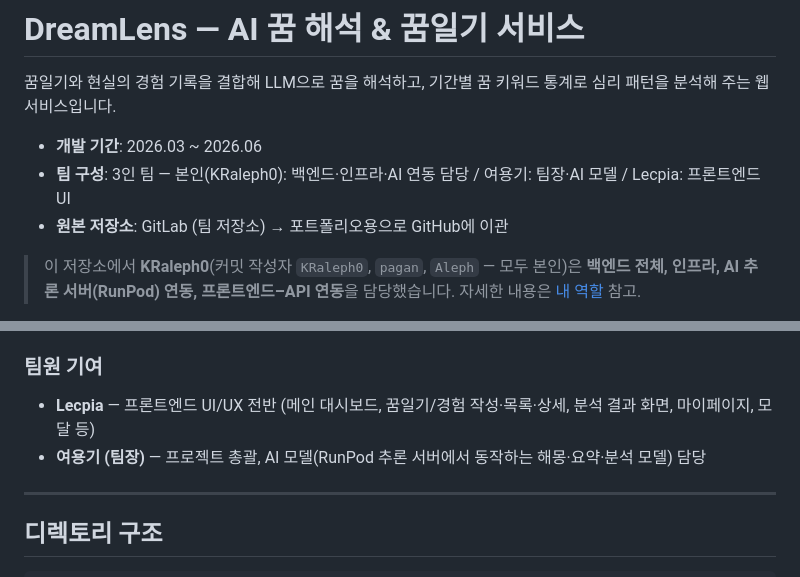
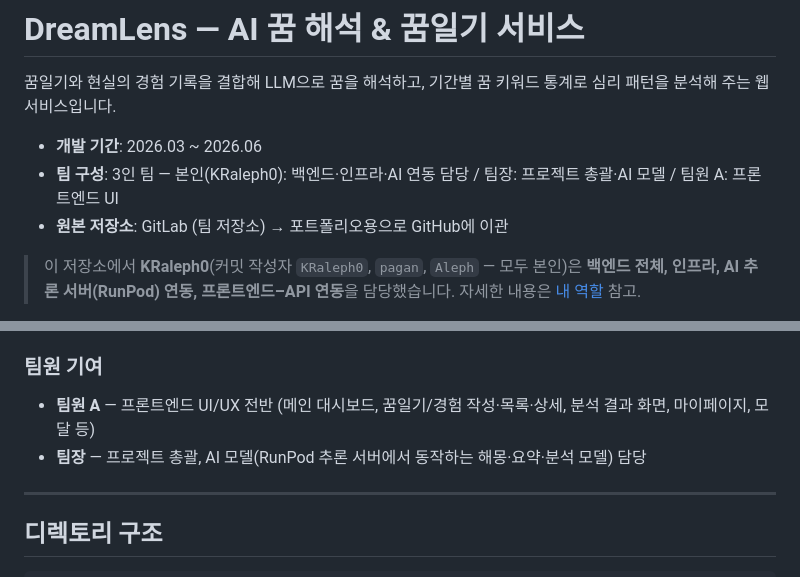
Before and after one commit to KRaleph0/DreamLens, a Markdown page: README.md, 2 parts joined by grey strips. GitHub-like rendering.

Commit message:
Revise team composition descriptions in README
Updated team member roles for clarity and consistency.

```diff
--- a/README.md
+++ b/README.md
@@ -3,7 +3,7 @@
 꿈일기와 현실의 경험 기록을 결합해 LLM으로 꿈을 해석하고, 기간별 꿈 키워드 통계로 심리 패턴을 분석해 주는 웹 서비스입니다.
 
 - **개발 기간**: 2026.03 ~ 2026.06
-- **팀 구성**: 3인 팀 — 본인(KRaleph0): 백엔드·인프라·AI 연동 담당 / 여용기: 팀장·AI 모델 / Lecpia: 프론트엔드 UI
+- **팀 구성**: 3인 팀 — 본인(KRaleph0): 백엔드·인프라·AI 연동 담당 /  팀장: 프로젝트 총괄·AI 모델 / 팀원 A: 프론트엔드 UI
 - **원본 저장소**: GitLab (팀 저장소) → 포트폴리오용으로 GitHub에 이관
 
 > 이 저장소에서 **KRaleph0**(커밋 작성자 `KRaleph0`, `pagan`, `Aleph` — 모두 본인)은
@@ -103,8 +103,8 @@
 - 오류 메시지 처리 개선, RunPod 응답 검증(`output` 누락 시 상세 에러) 추가
 
 ### 팀원 기여
-- **Lecpia** — 프론트엔드 UI/UX 전반 (메인 대시보드, 꿈일기/경험 작성·목록·상세, 분석 결과 화면, 마이페이지, 모달 등)
-- **여용기 (팀장)** — 프로젝트 총괄, AI 모델(RunPod 추론 서버에서 동작하는 해몽·요약·분석 모델) 담당
+- **팀원 A** — 프론트엔드 UI/UX 전반 (메인 대시보드, 꿈일기/경험 작성·목록·상세, 분석 결과 화면, 마이페이지, 모달 등)
+- **팀장** — 프로젝트 총괄, AI 모델(RunPod 추론 서버에서 동작하는 해몽·요약·분석 모델) 담당
 
 ---
 
```
